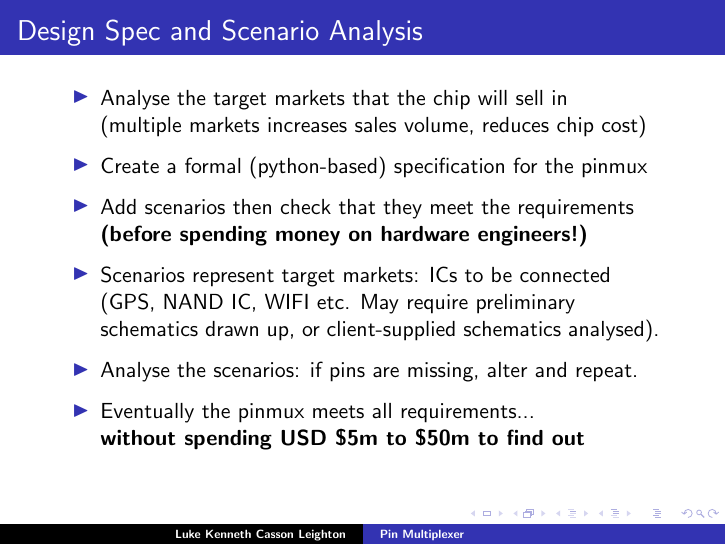
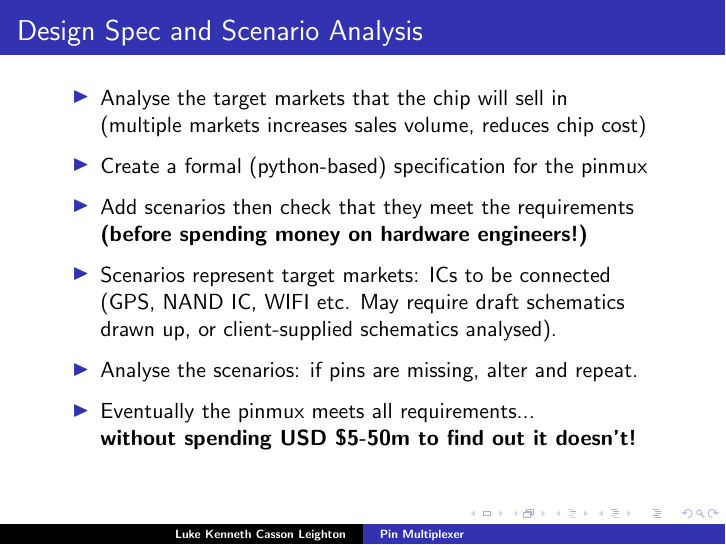
Before and after one commit to programmerjake/libre-soc-wiki, LaTeX slides (pinmux/pinmux_chennai_2018.tex): page 8 of 20. Compiled offline with pdfLaTeX.

Commit message:
add slides

```diff
--- a/pinmux/pinmux_chennai_2018.tex
+++ b/pinmux/pinmux_chennai_2018.tex
@@ -141,13 +141,13 @@
 	     { \bf (before spending money on hardware engineers!) }
 	     \vspace{4pt}
    \item Scenarios represent target markets: ICs to be connected\\
-         (GPS, NAND IC, WIFI etc.  May require preliminary schematics
+         (GPS, NAND IC, WIFI etc.  May require draft schematics
          drawn up, or client-supplied schematics analysed).
 		 \vspace{4pt}
    \item Analyse the scenarios: if pins are missing, alter and repeat.\\
 		 \vspace{4pt}
    \item Eventually the pinmux meets all requirements...\\
-	     { \bf without spending USD \$5m to \$50m to find out }
+	     { \bf without spending USD \$5-50m to find out it doesn't!}
   \end{itemize}
 }
 
```
